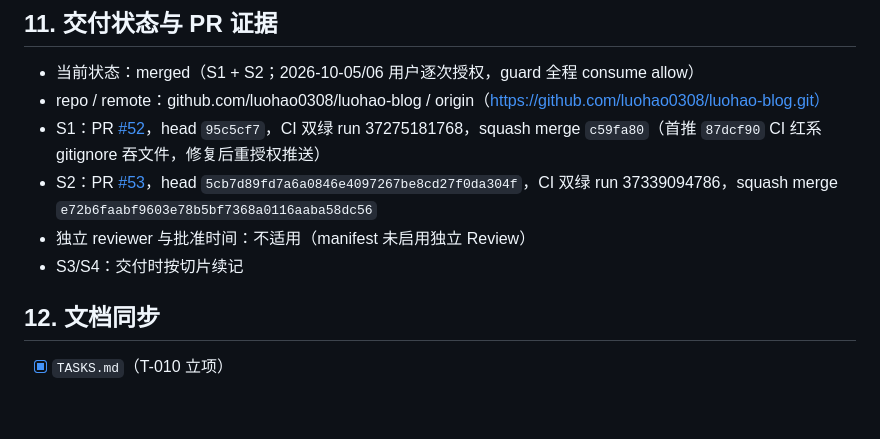
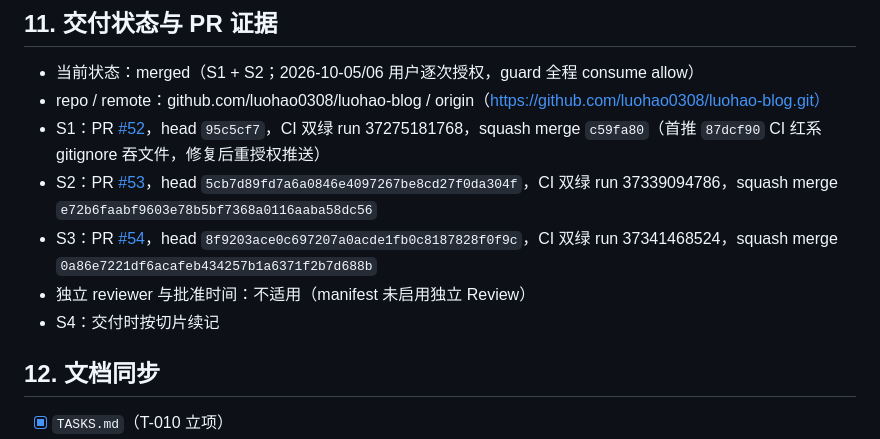
Before and after one commit to luohao0308/luohao-blog, a Markdown page: docs/plans/READER-ACCOUNTS-HEADER-2026-10.md, the part around the change. GitHub-like rendering; blank space fills up the shorter version.

Commit message:
docs: record the S3 merge on the task board and reader accounts plan

```diff
--- a/docs/plans/READER-ACCOUNTS-HEADER-2026-10.md
+++ b/docs/plans/READER-ACCOUNTS-HEADER-2026-10.md
@@ -137,8 +137,9 @@ _状态：approved | 更新：2026-10-05 | 关联任务：T-010 | 关联设计
 - repo / remote：github.com/luohao0308/luohao-blog / origin（https://github.com/luohao0308/luohao-blog.git）
 - S1：PR [#52](https://github.com/luohao0308/luohao-blog/pull/52)，head `95c5cf7`，CI 双绿 run 37275181768，squash merge `c59fa80`（首推 `87dcf90` CI 红系 gitignore 吞文件，修复后重授权推送）
 - S2：PR [#53](https://github.com/luohao0308/luohao-blog/pull/53)，head `5cb7d89fd7a6a0846e4097267be8cd27f0da304f`，CI 双绿 run 37339094786，squash merge `e72b6faabf9603e78b5bf7368a0116aaba58dc56`
+- S3：PR [#54](https://github.com/luohao0308/luohao-blog/pull/54)，head `8f9203ace0c697207a0acde1fb0c8187828f0f9c`，CI 双绿 run 37341468524，squash merge `0a86e7221df6acafeb434257b1a6371f2b7d688b`
 - 独立 reviewer 与批准时间：不适用（manifest 未启用独立 Review）
-- S3/S4：交付时按切片续记
+- S4：交付时按切片续记
 
 ## 12. 文档同步
 
```
Also changed, not shown: docs/TASKS.md (+1 -1 lines).
